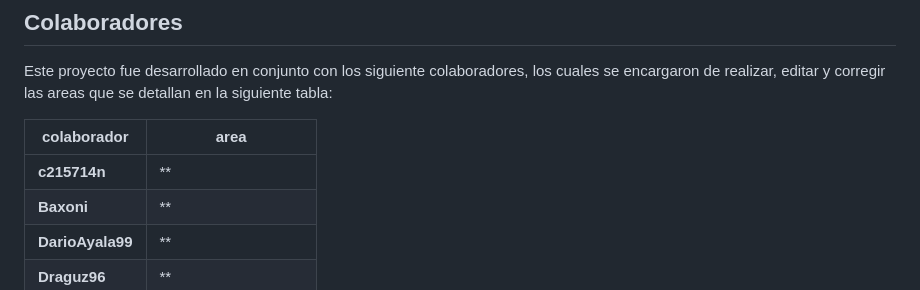
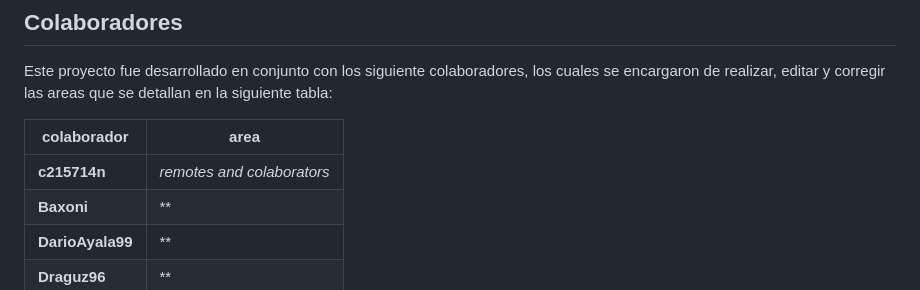
Before and after one commit to kadircorrea/git-flow-mj18, a Markdown page: readme.md, the part around the change. Drawn GitHub-style.

Commit message:
readme: agregar detalles colaborador c215714n

```diff
--- a/readme.md
+++ b/readme.md
@@ -39,7 +39,7 @@ Este proyecto fue desarrollado en conjunto con los siguiente colaboradores, los
 
 |colaborador|area|
 |-|-|
-|**c215714n** | ** |
+|**c215714n** | *remotes and colaborators* |
 |**Baxoni** | ** |
 |**DarioAyala99** | ** |
 |**Draguz96** | ** |
```
